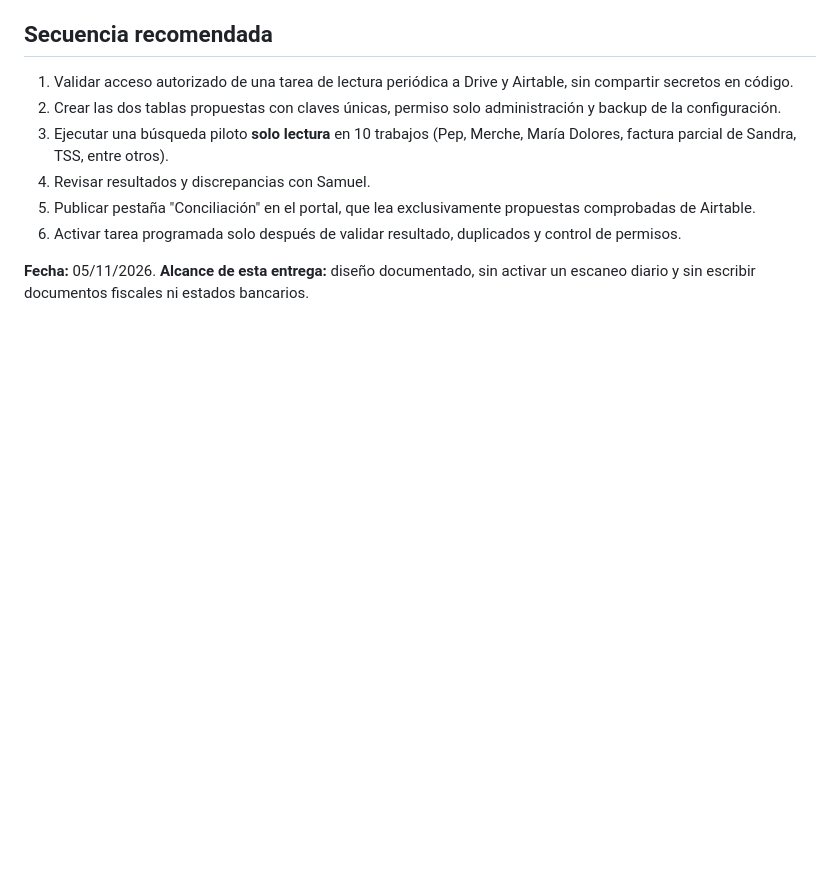
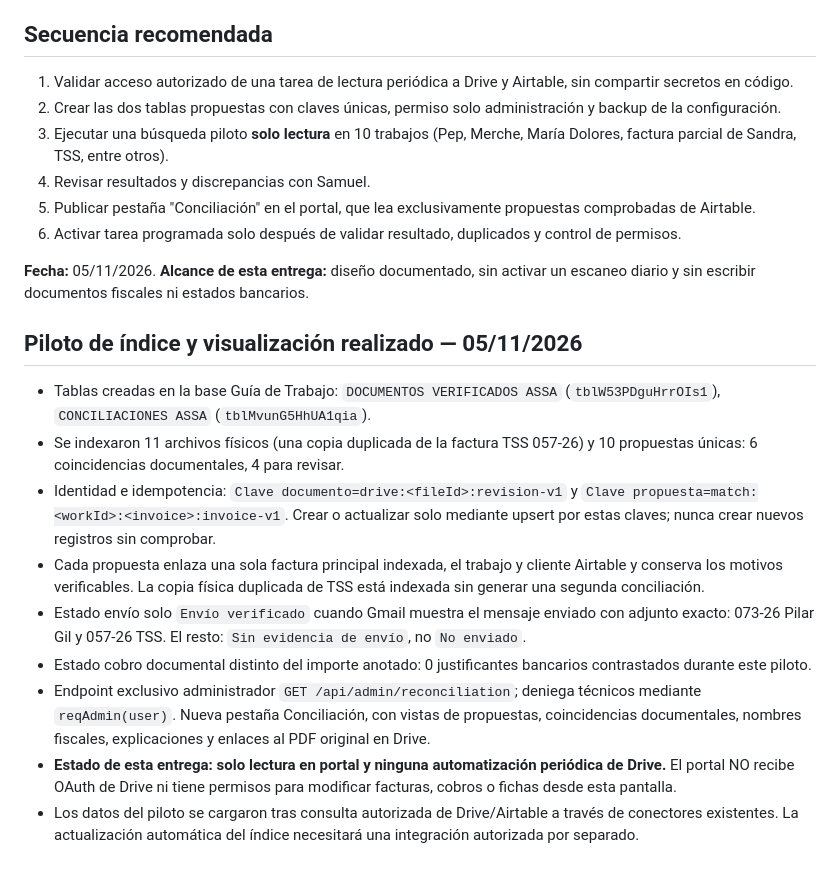
Before and after one commit to assainstalaciones-glitch/assa-instalaciones-web., a Markdown page: empleados/RECONCILIACION_ASSA.md, the part around the change. GitHub-like rendering; blank space fills up the shorter version.

Commit message:
Record pilot Airtable tables, idempotent keys, read-only portal scope and next-phase permissions

```diff
--- a/empleados/RECONCILIACION_ASSA.md
+++ b/empleados/RECONCILIACION_ASSA.md
@@ -86,3 +86,15 @@ Estado visible en Dirección: "Factura vinculada", "Envío documentado", "Cobro
 6. Activar tarea programada solo después de validar resultado, duplicados y control de permisos.
 
 **Fecha:** 05/11/2026. **Alcance de esta entrega:** diseño documentado, sin activar un escaneo diario y sin escribir documentos fiscales ni estados bancarios.
+
+
+## Piloto de índice y visualización realizado — 05/11/2026
+- Tablas creadas en la base Guía de Trabajo: `DOCUMENTOS VERIFICADOS ASSA` (`tblW53PDguHrrOIs1`), `CONCILIACIONES ASSA` (`tblMvunG5HhUA1qia`).
+- Se indexaron 11 archivos físicos (una copia duplicada de la factura TSS 057-26) y 10 propuestas únicas: 6 coincidencias documentales, 4 para revisar.
+- Identidad e idempotencia: `Clave documento=drive:<fileId>:revision-v1` y `Clave propuesta=match:<workId>:<invoice>:invoice-v1`. Crear o actualizar solo mediante upsert por estas claves; nunca crear nuevos registros sin comprobar.
+- Cada propuesta enlaza una sola factura principal indexada, el trabajo y cliente Airtable y conserva los motivos verificables. La copia física duplicada de TSS está indexada sin generar una segunda conciliación.
+- Estado envío solo `Envío verificado` cuando Gmail muestra el mensaje enviado con adjunto exacto: 073-26 Pilar Gil y 057-26 TSS. El resto: `Sin evidencia de envío`, no `No enviado`.
+- Estado cobro documental distinto del importe anotado: 0 justificantes bancarios contrastados durante este piloto.
+- Endpoint exclusivo administrador `GET /api/admin/reconciliation`; deniega técnicos mediante `reqAdmin(user)`. Nueva pestaña Conciliación, con vistas de propuestas, coincidencias documentales, nombres fiscales, explicaciones y enlaces al PDF original en Drive.
+- **Estado de esta entrega: solo lectura en portal y ninguna automatización periódica de Drive.** El portal NO recibe OAuth de Drive ni tiene permisos para modificar facturas, cobros o fichas desde esta pantalla.
+- Los datos del piloto se cargaron tras consulta autorizada de Drive/Airtable a través de conectores existentes. La actualización automática del índice necesitará una integración autorizada por separado.
```
